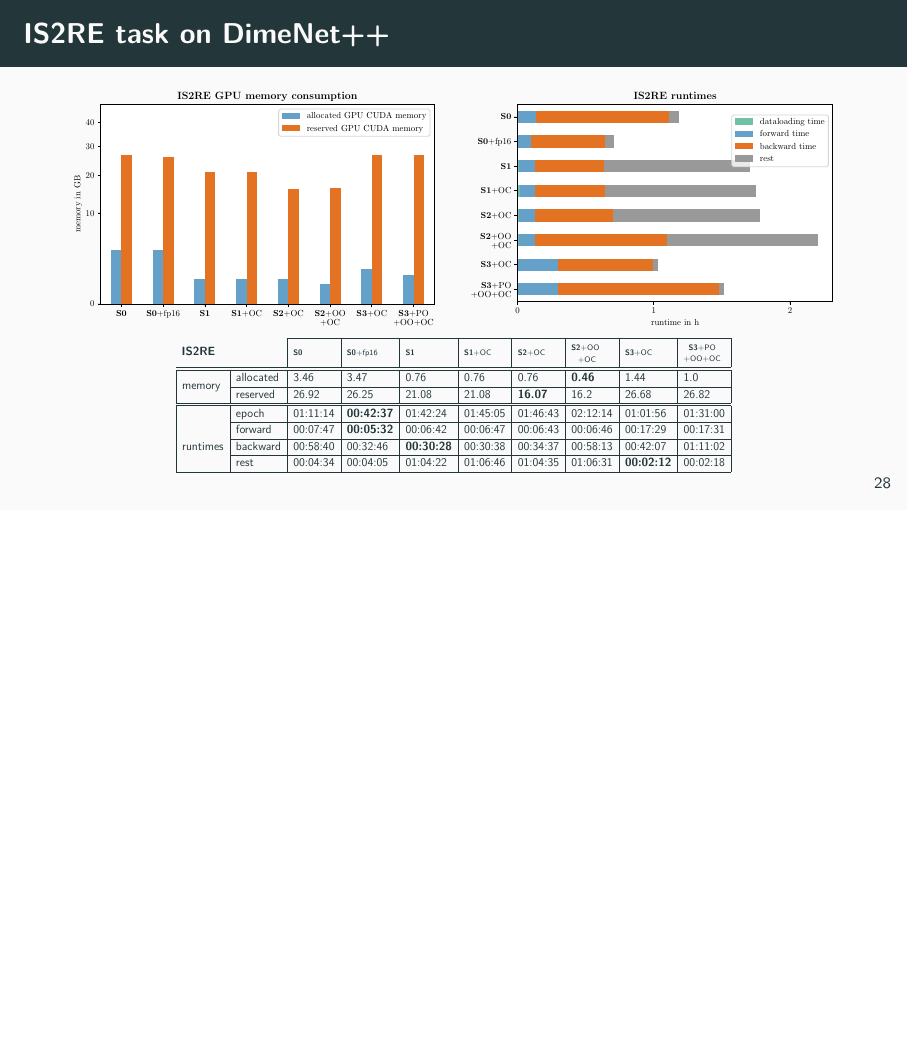
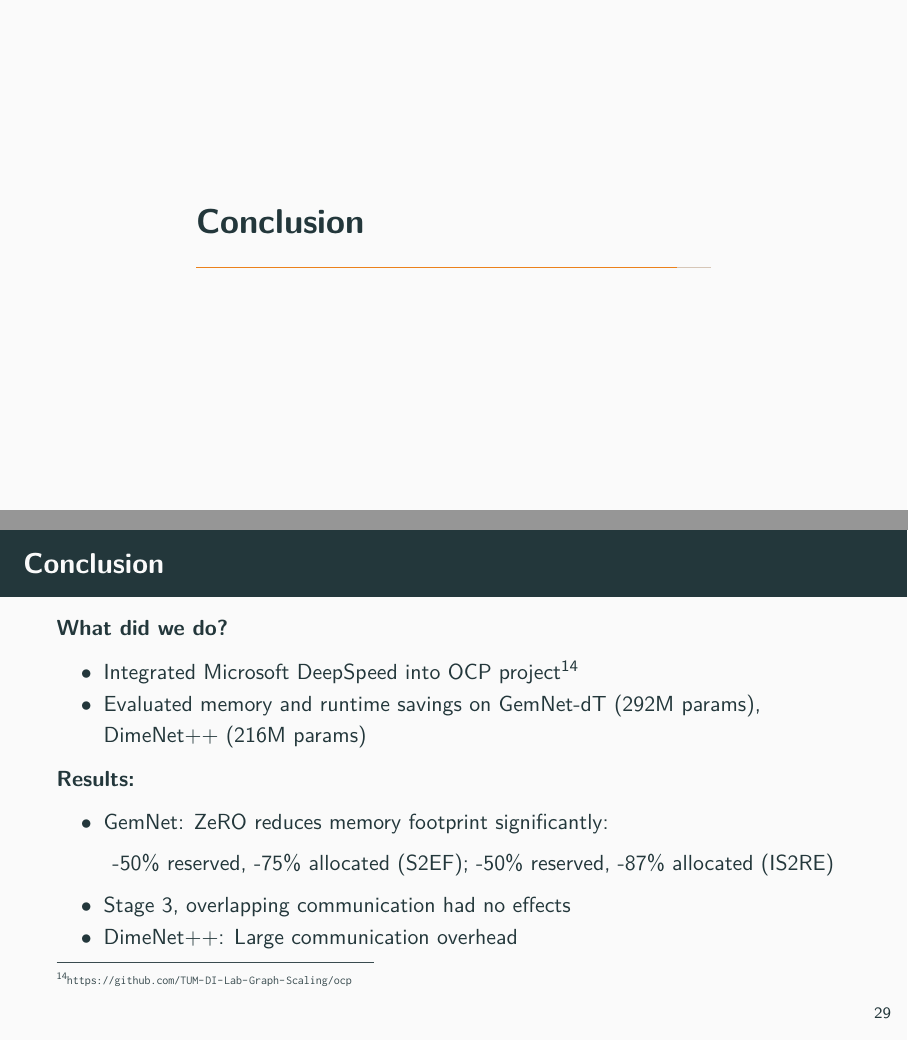
Before and after one commit to TUM-DI-Lab-Graph-Scaling/final-presentation, LaTeX slides (final-presentation.tex, which reads content/conclusion.tex): page 32 of 32 before the commit and pages 41 and 48 of 53 after it, the two joined at a grey line, the shorter picture padded with empty space. Compiled offline with pdfLaTeX.

Commit message:
Add conclusion

```diff
--- /dev/null
+++ b/content/conclusion.tex
@@ -0,0 +1,33 @@
+\section{Conclusion}
+
+\begin{frame}{Conclusion}
+    \begin{small}
+        \textbf{What did we do?} \vspace*{-0.3cm}\pause
+        \begin{itemize}
+            \bitem Integrated Microsoft DeepSpeed into OCP project\footnote{\url{https://github.com/TUM-DI-Lab-Graph-Scaling/ocp}} \vspace*{-0.3cm}\pause
+            \bitem Evaluated memory and runtime savings on GemNet-dT (292M params), DimeNet++ (216M params) \vspace*{-0.3cm}\pause
+        \end{itemize}
+        \textbf{Results:} \vspace*{-0.3cm}
+        \begin{itemize}
+            \bitem GemNet: ZeRO reduces memory footprint significantly: \vspace*{-0.3cm} \\
+            \begin{center}
+                -50\% reserved, -75\% allocated (S2EF); -50\% reserved, -87\% allocated (IS2RE) \vspace*{-0.3cm}\pause
+            \end{center}
+            \bitem Stage 3, overlapping communication had no effects \vspace*{-0.3cm}\pause
+            \bitem DimeNet++: Large communication overhead\pause
+        \end{itemize}
+    \end{small}
+\end{frame}
+
+\begin{frame}{Outlook}
+    \begin{small}
+        \textbf{What would be interesting to see in the future?}\pause
+        \begin{itemize}
+            \bitem Do our results also prove true for longer training?\pause
+            \bitem Did our optimizations result in decreased model performance?\pause
+            \bitem Can our results be transferred to the new state-of-the-art GemNet-OC\footfullcite{gemnet-oc}?\pause
+            \bitem Can the DeepSpeed optimizations be combined with other parallelization strategies
+            like Graph Parallelism?
+        \end{itemize}
+    \end{small}
+\end{frame}
```
Also changed, not shown: bibliography.bib (+1 -1 lines), content/evaluation.tex (+8 -4 lines), final-presentation.tex (+1 -0 lines).
